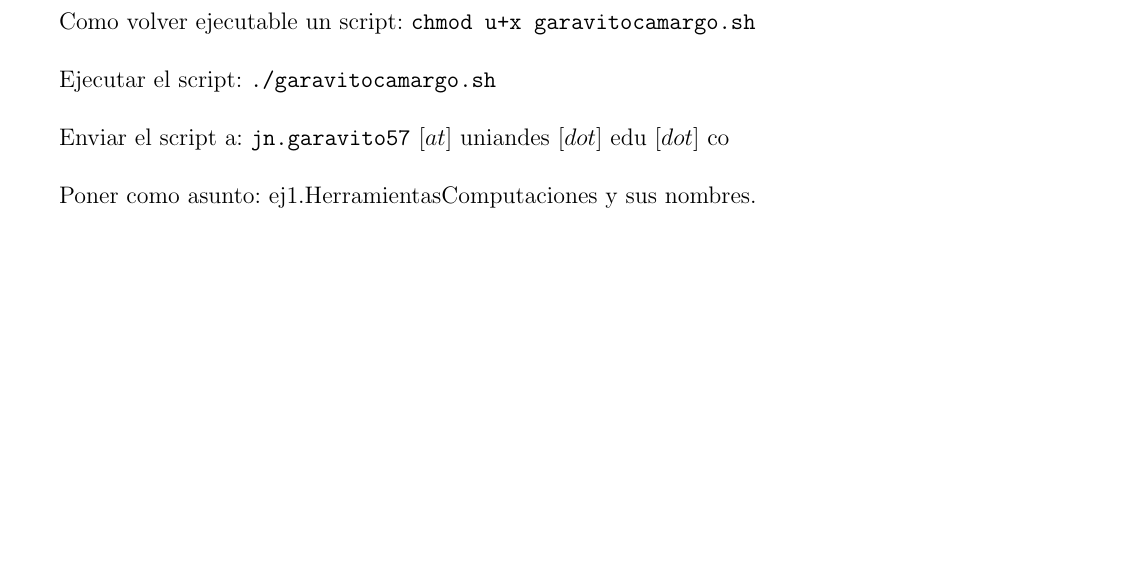
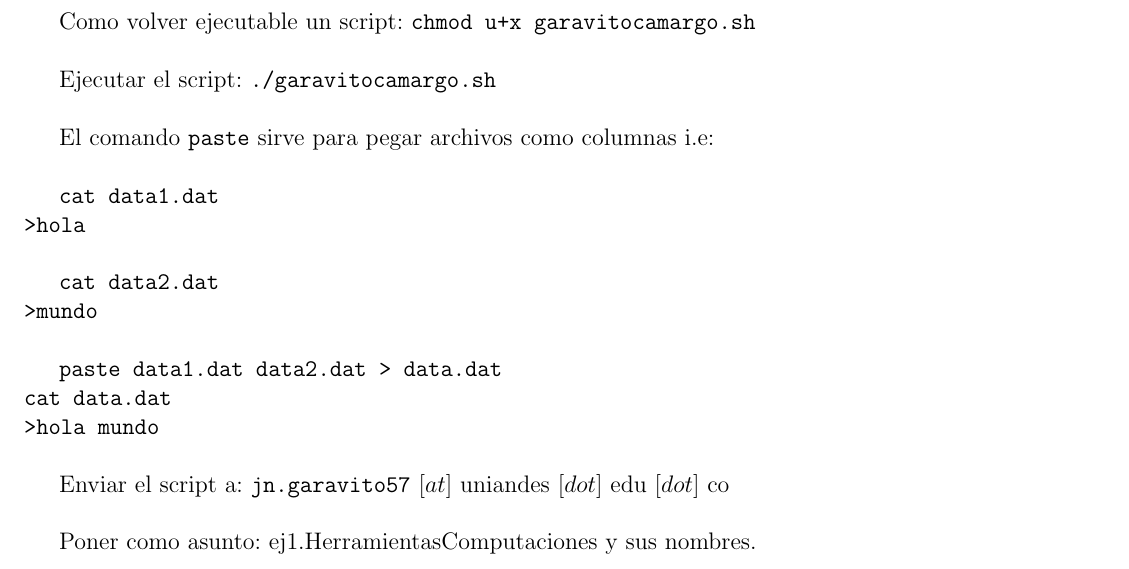
Before and after one commit to ComputoCienciasUniandes/HerramientasComputacionales, a LaTeX document (2.Unix-TextEditors/Hands-on/Ej1.tex): part of the page, cut so that both start at the same text, the shorter picture padded with empty space. Compiled offline with pdfLaTeX.

Commit message:
typo & ejemplo

```diff
--- a/2.Unix-TextEditors/Hands-on/Ej1.tex
+++ b/2.Unix-TextEditors/Hands-on/Ej1.tex
@@ -41,6 +41,21 @@ Como volver ejecutable un script: \texttt{chmod u+x garavitocamargo.sh}\\
 
 Ejecutar el script: \texttt{./garavitocamargo.sh}\\
 
+El comando \texttt{paste} sirve para pegar archivos como columnas i.e:\\
+
+\texttt{cat data1.dat}\\
+\texttt{> hola}\\
+
+\texttt{cat data2.dat} \\
+\texttt{> mundo}\\
+
+\texttt{paste data1.dat data2.dat >\ data.dat}\\
+\texttt{cat data.dat}\\
+\texttt{> hola mundo}\\
+
+
+
+
 Enviar el script a: \texttt{jn.garavito57} $[at]$ uniandes $[dot]$ edu $[dot]$ co  \\
 
 Poner como asunto: ej1.HerramientasComputaciones y sus nombres.
```
Also changed, not shown: 2.Unix-TextEditors/Hands-on/Ej1.pdf.
